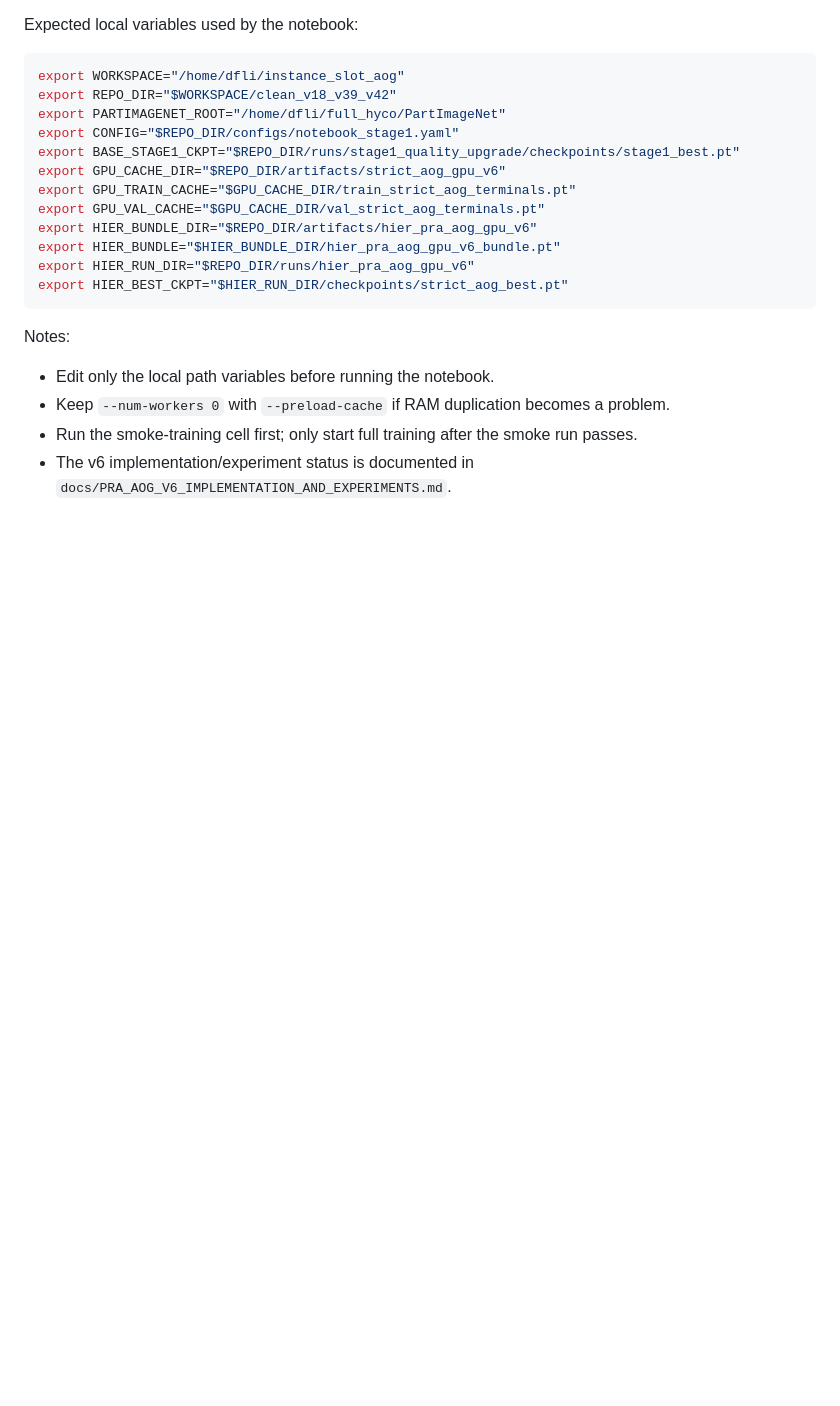
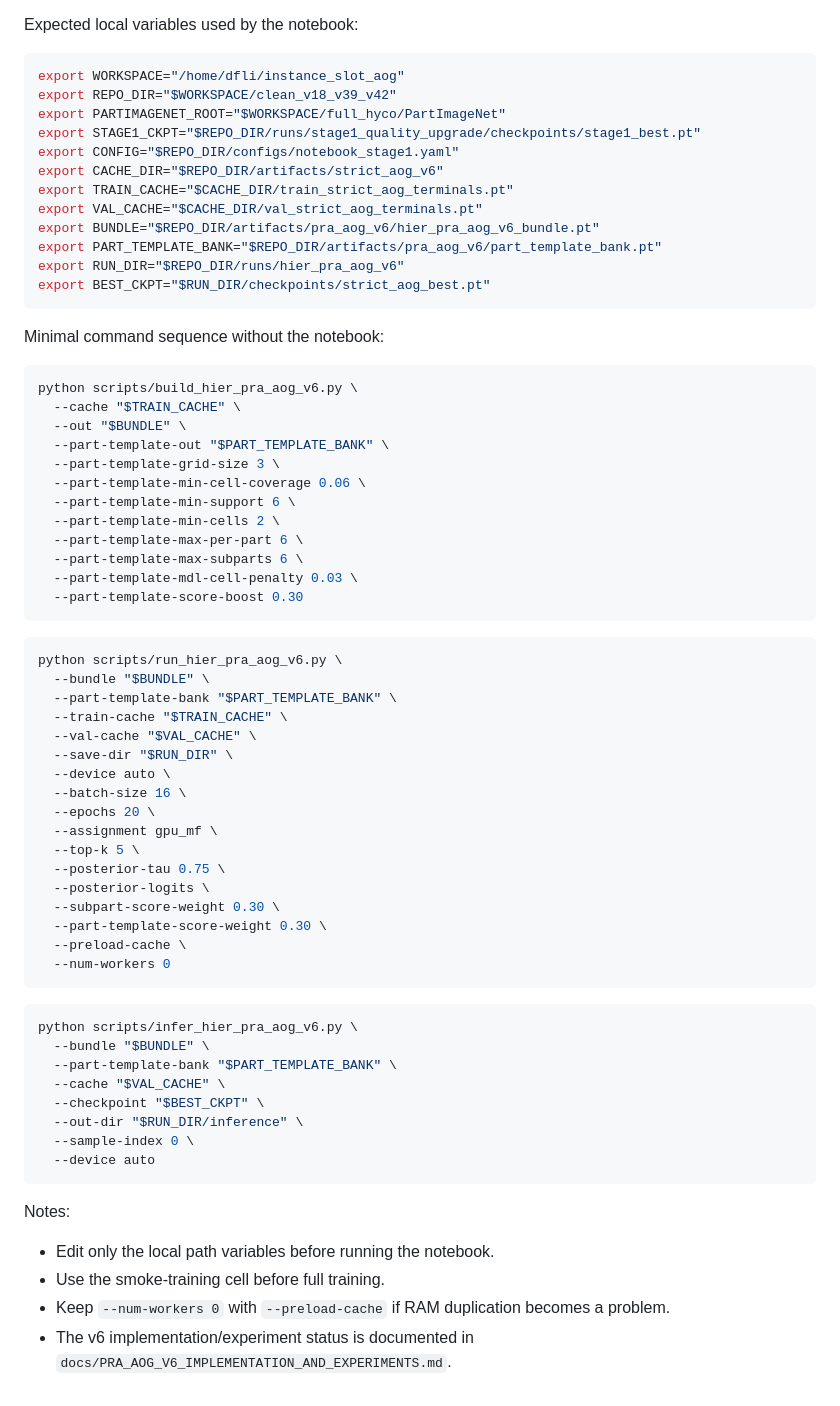
Before and after one commit to allusedname/AOG_MultiHead_Network, a Markdown page: docs/RUN_PRA_AOG_BRANCH_FROM_GITHUB.md, the part around one of its changes. Rendered like a GitHub page; blank space fills up the shorter version.

````diff
--- a/docs/RUN_PRA_AOG_BRANCH_FROM_GITHUB.md
+++ b/docs/RUN_PRA_AOG_BRANCH_FROM_GITHUB.md
@@ -141,21 +59,69 @@ Expected local variables used by the notebook:
 ```bash
 export WORKSPACE="/home/dfli/instance_slot_aog"
 export REPO_DIR="$WORKSPACE/clean_v18_v39_v42"
-export PARTIMAGENET_ROOT="/home/dfli/full_hyco/PartImageNet"
+export PARTIMAGENET_ROOT="$WORKSPACE/full_hyco/PartImageNet"
+export STAGE1_CKPT="$REPO_DIR/runs/stage1_quality_upgrade/checkpoints/stage1_best.pt"
 export CONFIG="$REPO_DIR/configs/notebook_stage1.yaml"
-export BASE_STAGE1_CKPT="$REPO_DIR/runs/stage1_quality_upgrade/checkpoints/stage1_best.pt"
-export GPU_CACHE_DIR="$REPO_DIR/artifacts/strict_aog_gpu_v6"
-export GPU_TRAIN_CACHE="$GPU_CACHE_DIR/train_strict_aog_terminals.pt"
-export GPU_VAL_CACHE="$GPU_CACHE_DIR/val_strict_aog_terminals.pt"
-export HIER_BUNDLE_DIR="$REPO_DIR/artifacts/hier_pra_aog_gpu_v6"
-export HIER_BUNDLE="$HIER_BUNDLE_DIR/hier_pra_aog_gpu_v6_bundle.pt"
-export HIER_RUN_DIR="$REPO_DIR/runs/hier_pra_aog_gpu_v6"
-export HIER_BEST_CKPT="$HIER_RUN_DIR/checkpoints/strict_aog_best.pt"
+export CACHE_DIR="$REPO_DIR/artifacts/strict_aog_v6"
+export TRAIN_CACHE="$CACHE_DIR/train_strict_aog_terminals.pt"
+export VAL_CACHE="$CACHE_DIR/val_strict_aog_terminals.pt"
+export BUNDLE="$REPO_DIR/artifacts/pra_aog_v6/hier_pra_aog_v6_bundle.pt"
+export PART_TEMPLATE_BANK="$REPO_DIR/artifacts/pra_aog_v6/part_template_bank.pt"
+export RUN_DIR="$REPO_DIR/runs/hier_pra_aog_v6"
+export BEST_CKPT="$RUN_DIR/checkpoints/strict_aog_best.pt"
+```
+
+Minimal command sequence without the notebook:
+
+```bash
+python scripts/build_hier_pra_aog_v6.py \
+  --cache "$TRAIN_CACHE" \
+  --out "$BUNDLE" \
+  --part-template-out "$PART_TEMPLATE_BANK" \
+  --part-template-grid-size 3 \
+  --part-template-min-cell-coverage 0.06 \
+  --part-template-min-support 6 \
+  --part-template-min-cells 2 \
+  --part-template-max-per-part 6 \
+  --part-template-max-subparts 6 \
+  --part-template-mdl-cell-penalty 0.03 \
+  --part-template-score-boost 0.30
+```
+
+```bash
+python scripts/run_hier_pra_aog_v6.py \
+  --bundle "$BUNDLE" \
+  --part-template-bank "$PART_TEMPLATE_BANK" \
+  --train-cache "$TRAIN_CACHE" \
+  --val-cache "$VAL_CACHE" \
+  --save-dir "$RUN_DIR" \
+  --device auto \
+  --batch-size 16 \
+  --epochs 20 \
+  --assignment gpu_mf \
+  --top-k 5 \
+  --posterior-tau 0.75 \
+  --posterior-logits \
+  --subpart-score-weight 0.30 \
+  --part-template-score-weight 0.30 \
+  --preload-cache \
+  --num-workers 0
+```
+
+```bash
+python scripts/infer_hier_pra_aog_v6.py \
+  --bundle "$BUNDLE" \
+  --part-template-bank "$PART_TEMPLATE_BANK" \
+  --cache "$VAL_CACHE" \
+  --checkpoint "$BEST_CKPT" \
+  --out-dir "$RUN_DIR/inference" \
+  --sample-index 0 \
+  --device auto
 ```
 
 Notes:
 
 - Edit only the local path variables before running the notebook.
+- Use the smoke-training cell before full training.
 - Keep `--num-workers 0` with `--preload-cache` if RAM duplication becomes a problem.
-- Run the smoke-training cell first; only start full training after the smoke run passes.
 - The v6 implementation/experiment status is documented in `docs/PRA_AOG_V6_IMPLEMENTATION_AND_EXPERIMENTS.md`.
````
Also changed, not shown: other parts of docs/RUN_PRA_AOG_BRANCH_FROM_GITHUB.md (+26 -108 lines).
